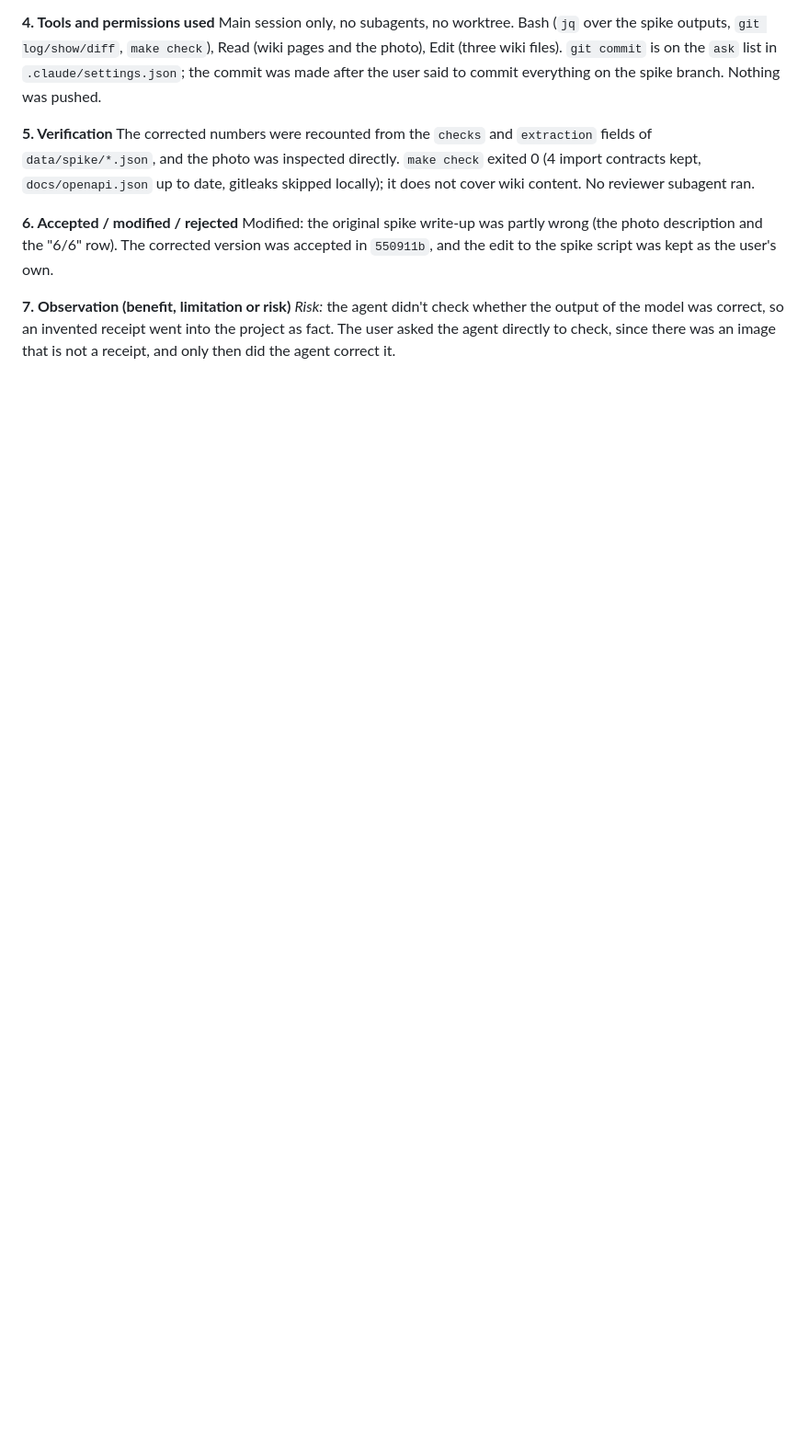
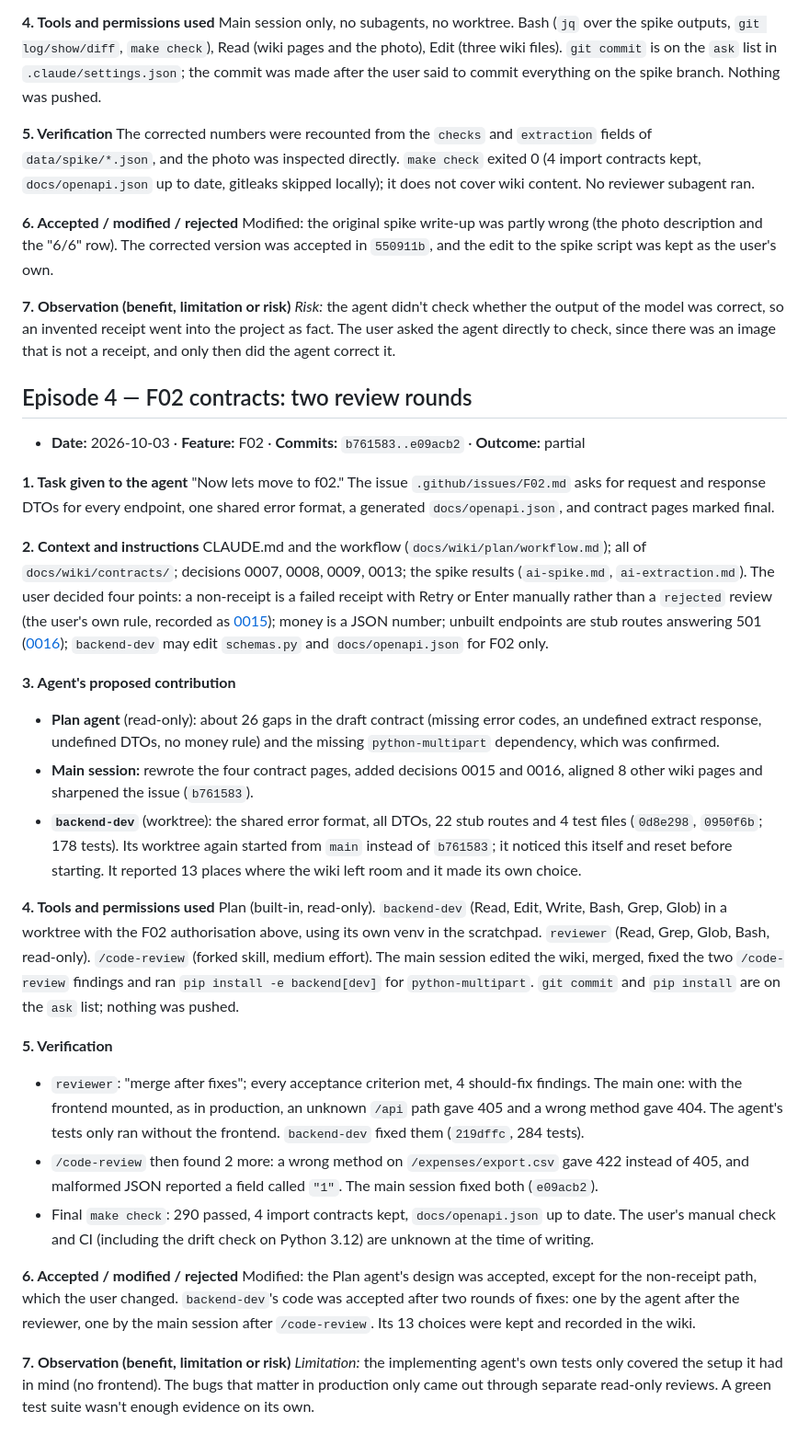
Before and after one commit to JoudiAlakkad/Budgie, a Markdown page: docs/ai-dev-log.md, the part around the change. Shown at 92% size. GitHub-like rendering; blank space fills up the shorter version.

Commit message:
F02: add dev-log episode 4
Co-Authored-By: Claude Opus 5.5 <noreply@anthropic.com>

```diff
--- a/docs/ai-dev-log.md
+++ b/docs/ai-dev-log.md
@@ -120,3 +120,31 @@ Modified: the original spike write-up was partly wrong (the photo description an
 
 **7. Observation (benefit, limitation or risk)**
 *Risk:* the agent didn't check whether the output of the model was correct, so an invented receipt went into the project as fact. The user asked the agent directly to check, since there was an image that is not a receipt, and only then did the agent correct it.
+
+## Episode 4 — F02 contracts: two review rounds
+- **Date:** 2026-10-03 · **Feature:** F02 · **Commits:** `b761583..e09acb2` · **Outcome:** partial
+
+**1. Task given to the agent**
+"Now lets move to f02." The issue `.github/issues/F02.md` asks for request and response DTOs for every endpoint, one shared error format, a generated `docs/openapi.json`, and contract pages marked final.
+
+**2. Context and instructions**
+CLAUDE.md and the workflow (`docs/wiki/plan/workflow.md`); all of `docs/wiki/contracts/`; decisions 0007, 0008, 0009, 0013; the spike results (`ai-spike.md`, `ai-extraction.md`). The user decided four points: a non-receipt is a failed receipt with Retry or Enter manually rather than a `rejected` review (the user's own rule, recorded as [0015](wiki/decisions/0015-non-receipt-is-a-failure-with-retry-or-manual-entry.md)); money is a JSON number; unbuilt endpoints are stub routes answering 501 ([0016](wiki/decisions/0016-api-representation-and-stub-convention.md)); `backend-dev` may edit `schemas.py` and `docs/openapi.json` for F02 only.
+
+**3. Agent's proposed contribution**
+- **Plan agent** (read-only): about 26 gaps in the draft contract (missing error codes, an undefined extract response, undefined DTOs, no money rule) and the missing `python-multipart` dependency, which was confirmed.
+- **Main session:** rewrote the four contract pages, added decisions 0015 and 0016, aligned 8 other wiki pages and sharpened the issue (`b761583`).
+- **`backend-dev`** (worktree): the shared error format, all DTOs, 22 stub routes and 4 test files (`0d8e298`, `0950f6b`; 178 tests). Its worktree again started from `main` instead of `b761583`; it noticed this itself and reset before starting. It reported 13 places where the wiki left room and it made its own choice.
+
+**4. Tools and permissions used**
+Plan (built-in, read-only). `backend-dev` (Read, Edit, Write, Bash, Grep, Glob) in a worktree with the F02 authorisation above, using its own venv in the scratchpad. `reviewer` (Read, Grep, Glob, Bash, read-only). `/code-review` (forked skill, medium effort). The main session edited the wiki, merged, fixed the two `/code-review` findings and ran `pip install -e backend[dev]` for `python-multipart`. `git commit` and `pip install` are on the `ask` list; nothing was pushed.
+
+**5. Verification**
+- `reviewer`: "merge after fixes"; every acceptance criterion met, 4 should-fix findings. The main one: with the frontend mounted, as in production, an unknown `/api` path gave 405 and a wrong method gave 404. The agent's tests only ran without the frontend. `backend-dev` fixed them (`219dffc`, 284 tests).
+- `/code-review` then found 2 more: a wrong method on `/expenses/export.csv` gave 422 instead of 405, and malformed JSON reported a field called `"1"`. The main session fixed both (`e09acb2`).
+- Final `make check`: 290 passed, 4 import contracts kept, `docs/openapi.json` up to date. The user's manual check and CI (including the drift check on Python 3.12) are unknown at the time of writing.
+
+**6. Accepted / modified / rejected**
+Modified: the Plan agent's design was accepted, except for the non-receipt path, which the user changed. `backend-dev`'s code was accepted after two rounds of fixes: one by the agent after the reviewer, one by the main session after `/code-review`. Its 13 choices were kept and recorded in the wiki.
+
+**7. Observation (benefit, limitation or risk)**
+*Limitation:* the implementing agent's own tests only covered the setup it had in mind (no frontend). The bugs that matter in production only came out through separate read-only reviews. A green test suite wasn't enough evidence on its own.
```
